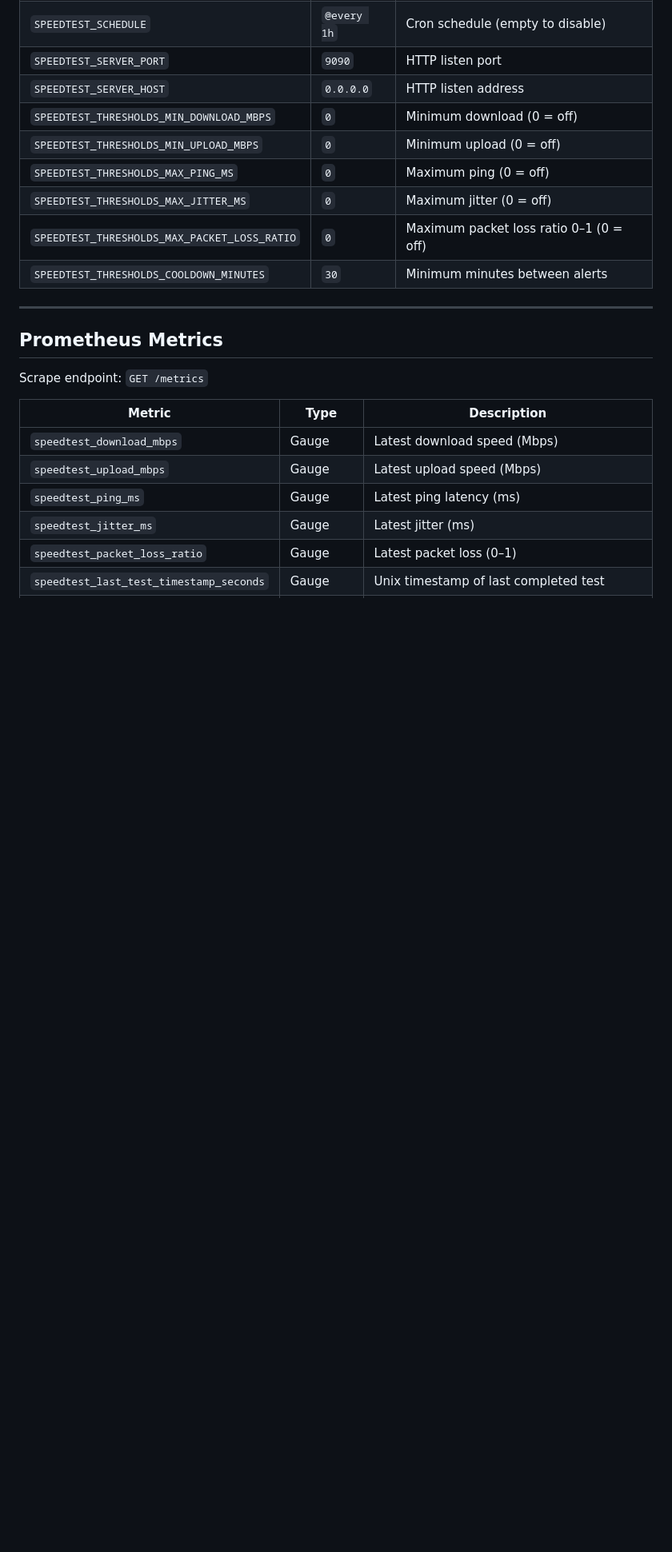
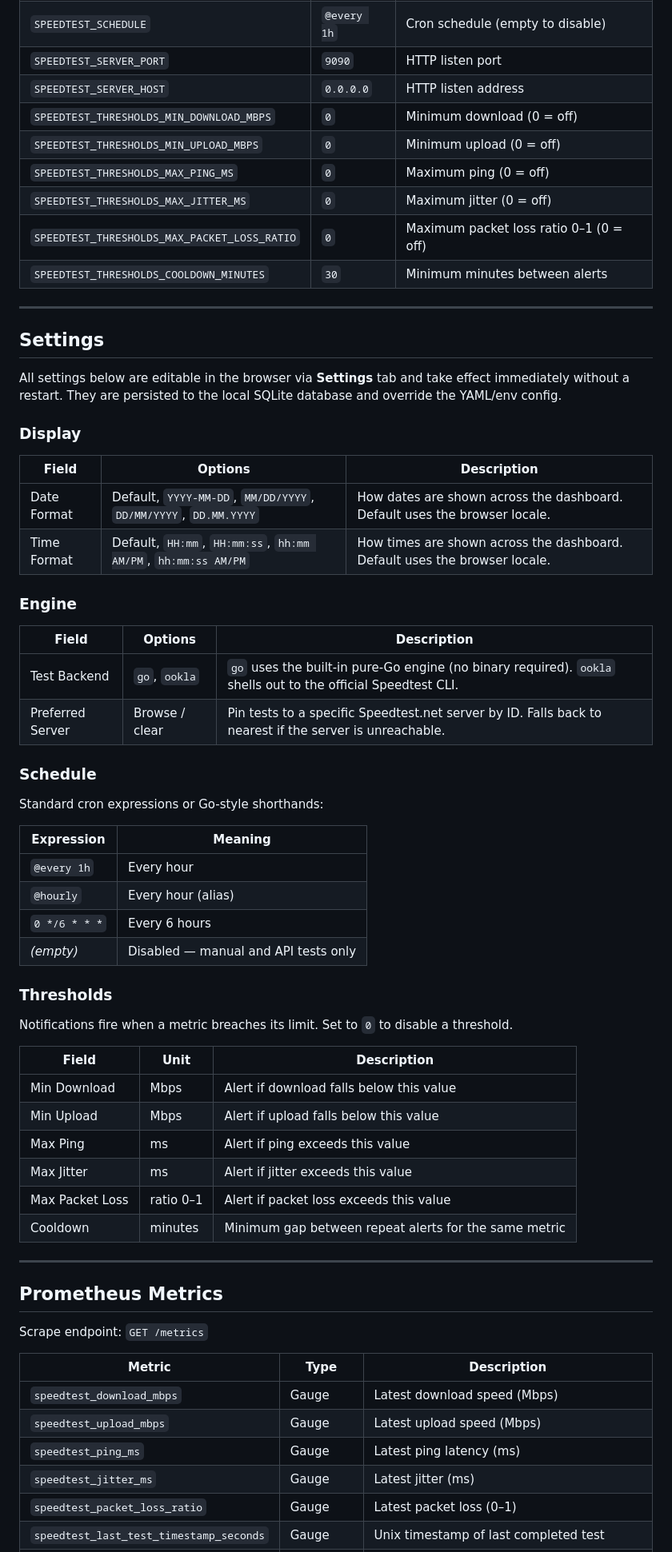
Before and after one commit to t0mer/speedtest-exporter, a Markdown page: README.md, the part around one of its changes. Shown at 80% size. Drawn GitHub-style; blank space fills up the shorter version.

Commit message:
docs: update README with all features, screenshots, and Settings API reference

```diff
--- a/README.md
+++ b/README.md
@@ -166,6 +191,50 @@ webhooks: []             # legacy webhook URLs for threshold alerts
 | `SPEEDTEST_THRESHOLDS_MAX_JITTER_MS` | `0` | Maximum jitter (0 = off) |
 | `SPEEDTEST_THRESHOLDS_MAX_PACKET_LOSS_RATIO` | `0` | Maximum packet loss ratio 0–1 (0 = off) |
 | `SPEEDTEST_THRESHOLDS_COOLDOWN_MINUTES` | `30` | Minimum minutes between alerts |
+
+---
+
+## Settings
+
+All settings below are editable in the browser via **Settings** tab and take effect immediately without a restart. They are persisted to the local SQLite database and override the YAML/env config.
+
+### Display
+
+| Field | Options | Description |
+|---|---|---|
+| Date Format | Default, `YYYY-MM-DD`, `MM/DD/YYYY`, `DD/MM/YYYY`, `DD.MM.YYYY` | How dates are shown across the dashboard. Default uses the browser locale. |
+| Time Format | Default, `HH:mm`, `HH:mm:ss`, `hh:mm AM/PM`, `hh:mm:ss AM/PM` | How times are shown across the dashboard. Default uses the browser locale. |
+
+### Engine
+
+| Field | Options | Description |
+|---|---|---|
+| Test Backend | `go`, `ookla` | `go` uses the built-in pure-Go engine (no binary required). `ookla` shells out to the official Speedtest CLI. |
+| Preferred Server | Browse / clear | Pin tests to a specific Speedtest.net server by ID. Falls back to nearest if the server is unreachable. |
+
+### Schedule
+
+Standard cron expressions or Go-style shorthands:
+
+| Expression | Meaning |
+|---|---|
+| `@every 1h` | Every hour |
+| `@hourly` | Every hour (alias) |
+| `0 */6 * * *` | Every 6 hours |
+| *(empty)* | Disabled — manual and API tests only |
+
+### Thresholds
+
+Notifications fire when a metric breaches its limit. Set to `0` to disable a threshold.
+
+| Field | Unit | Description |
+|---|---|---|
+| Min Download | Mbps | Alert if download falls below this value |
+| Min Upload | Mbps | Alert if upload falls below this value |
+| Max Ping | ms | Alert if ping exceeds this value |
+| Max Jitter | ms | Alert if jitter exceeds this value |
+| Max Packet Loss | ratio 0–1 | Alert if packet loss exceeds this value |
+| Cooldown | minutes | Minimum gap between repeat alerts for the same metric |
 
 ---
 
```
Also changed, not shown: other parts of README.md (+52 -2 lines).
